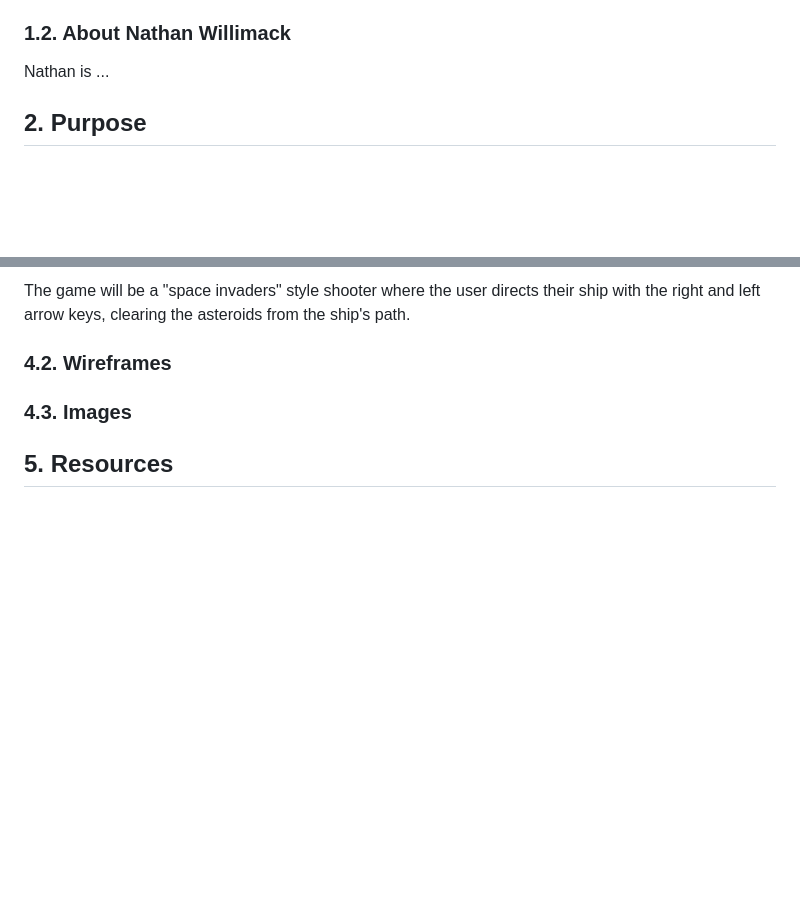
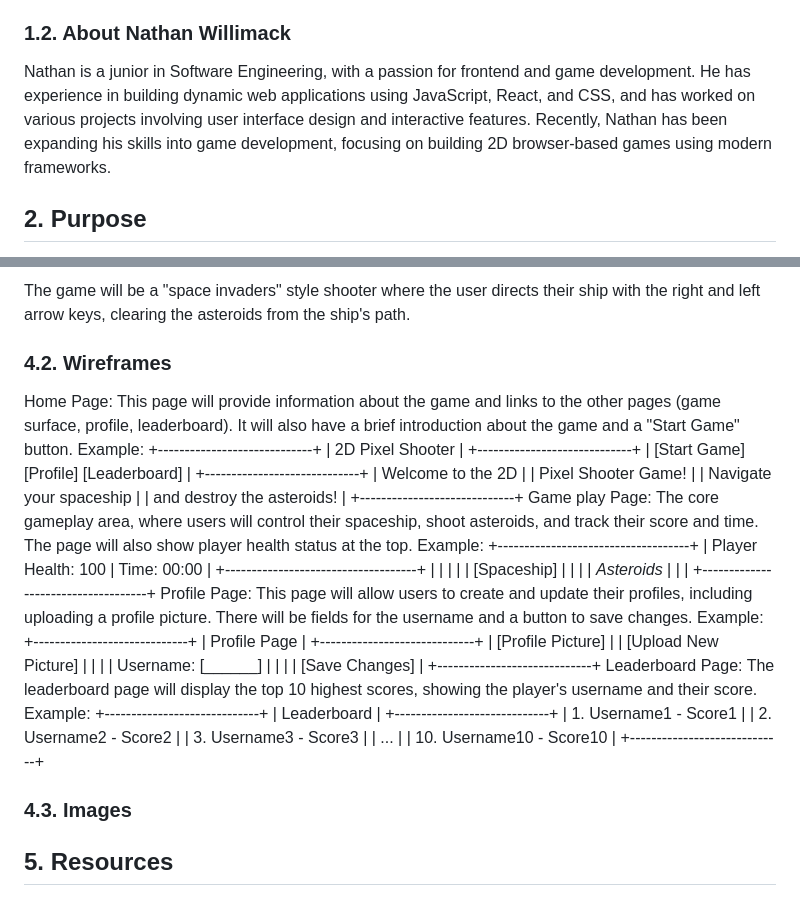
Before and after one commit to nboehlje/se319-midterm-project, a Markdown page: docs/Midtermproposal_19.md, 2 parts joined by grey strips. GitHub-like rendering; blank space fills up the shorter version.

Commit message:
added wireframes and about me

```diff
--- a/docs/Midtermproposal_19.md
+++ b/docs/Midtermproposal_19.md
@@ -34,7 +34,7 @@ More recently, his professional focus has shifted to backend infrastructure. Thi
 
 ### 1.2. About Nathan Willimack
 
-Nathan is ...
+Nathan is a junior in Software Engineering, with a passion for frontend and game development. He has experience in building dynamic web applications using JavaScript, React, and CSS, and has worked on various projects involving user interface design and interactive features. Recently, Nathan has been expanding his skills into game development, focusing on building 2D browser-based games using modern frameworks.
 
 ## 2. Purpose
 
@@ -74,7 +74,57 @@ Simple, browser-based games can be an enjoyable way to spend time while sitting
 The game will be a "space invaders" style shooter where the user directs their ship with the right and left arrow keys, clearing the asteroids from the ship's path.
 
 ### 4.2. Wireframes
-
+Home Page:
+This page will provide information about the game and links to the other pages (game surface, profile, leaderboard). It will also have a brief introduction about the game and a "Start Game" button.
+Example:
++-----------------------------+
+|       2D Pixel Shooter       |
++-----------------------------+
+| [Start Game] [Profile] [Leaderboard] |
++-----------------------------+
+|       Welcome to the 2D      |
+|     Pixel Shooter Game!      |
+|    Navigate your spaceship   |
+|   and destroy the asteroids! |
++-----------------------------+
+Game play Page:
+The core gameplay area, where users will control their spaceship, shoot asteroids, and track their score and time. The page will also show player health status at the top.
+Example:
++------------------------------------+
+| Player Health: 100 | Time: 00:00   |
++------------------------------------+
+|                                    |
+|                                    |
+|         [Spaceship]                |
+|                                    |
+|         *Asteroids*                |
+|                                    |
++------------------------------------+
+Profile Page:
+This page will allow users to create and update their profiles, including uploading a profile picture. There will be fields for the username and a button to save changes.
+Example:
++-----------------------------+
+|         Profile Page         |
++-----------------------------+
+|  [Profile Picture]           |
+|  [Upload New Picture]        |
+|                             |
+|  Username: [______]          |
+|                             |
+|  [Save Changes]              |
++-----------------------------+
+Leaderboard Page:
+The leaderboard page will display the top 10 highest scores, showing the player's username and their score.
+Example:
++-----------------------------+
+|        Leaderboard           |
++-----------------------------+
+|  1. Username1 - Score1       |
+|  2. Username2 - Score2       |
+|  3. Username3 - Score3       |
+|  ...                         |
+|  10. Username10 - Score10    |
++-----------------------------+
 ### 4.3. Images
 ## 5. Resources
 
```
